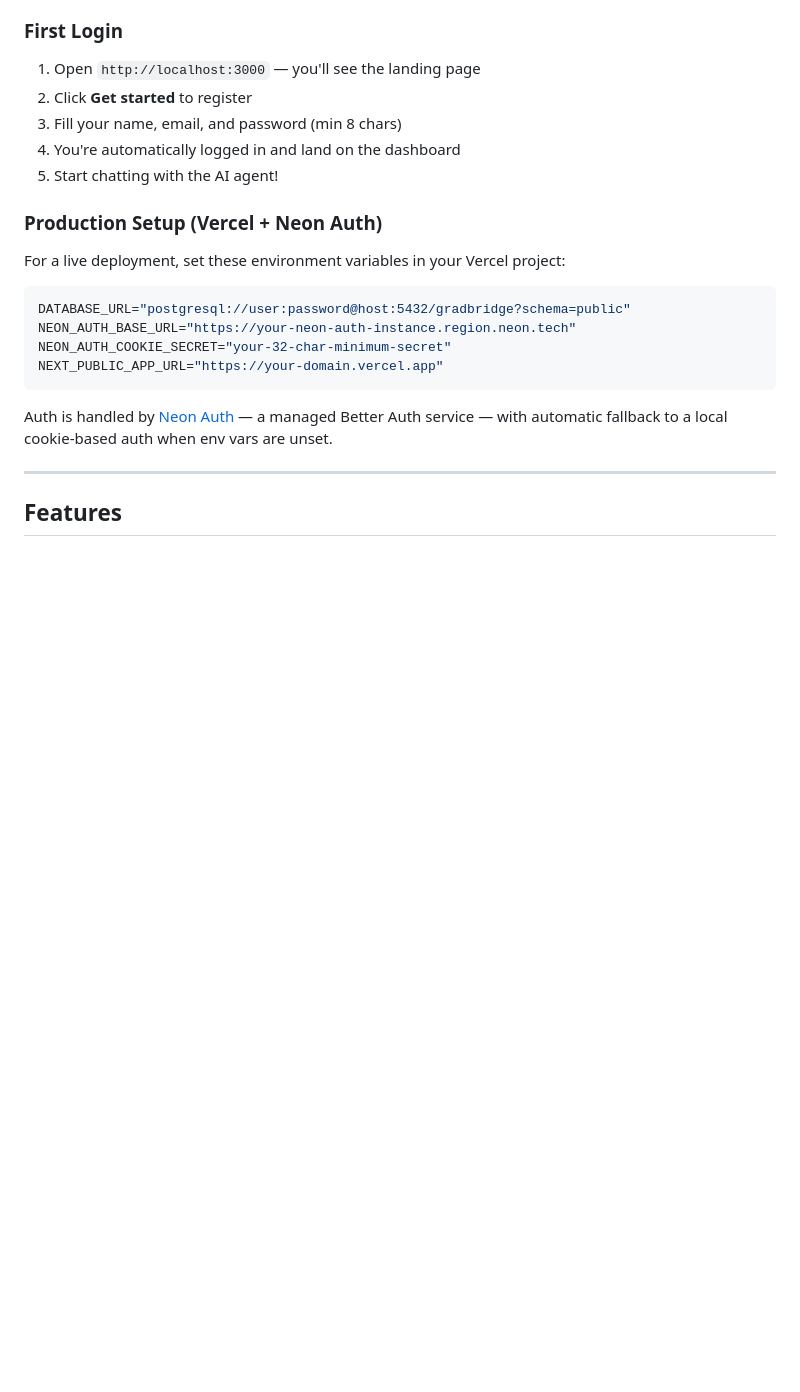
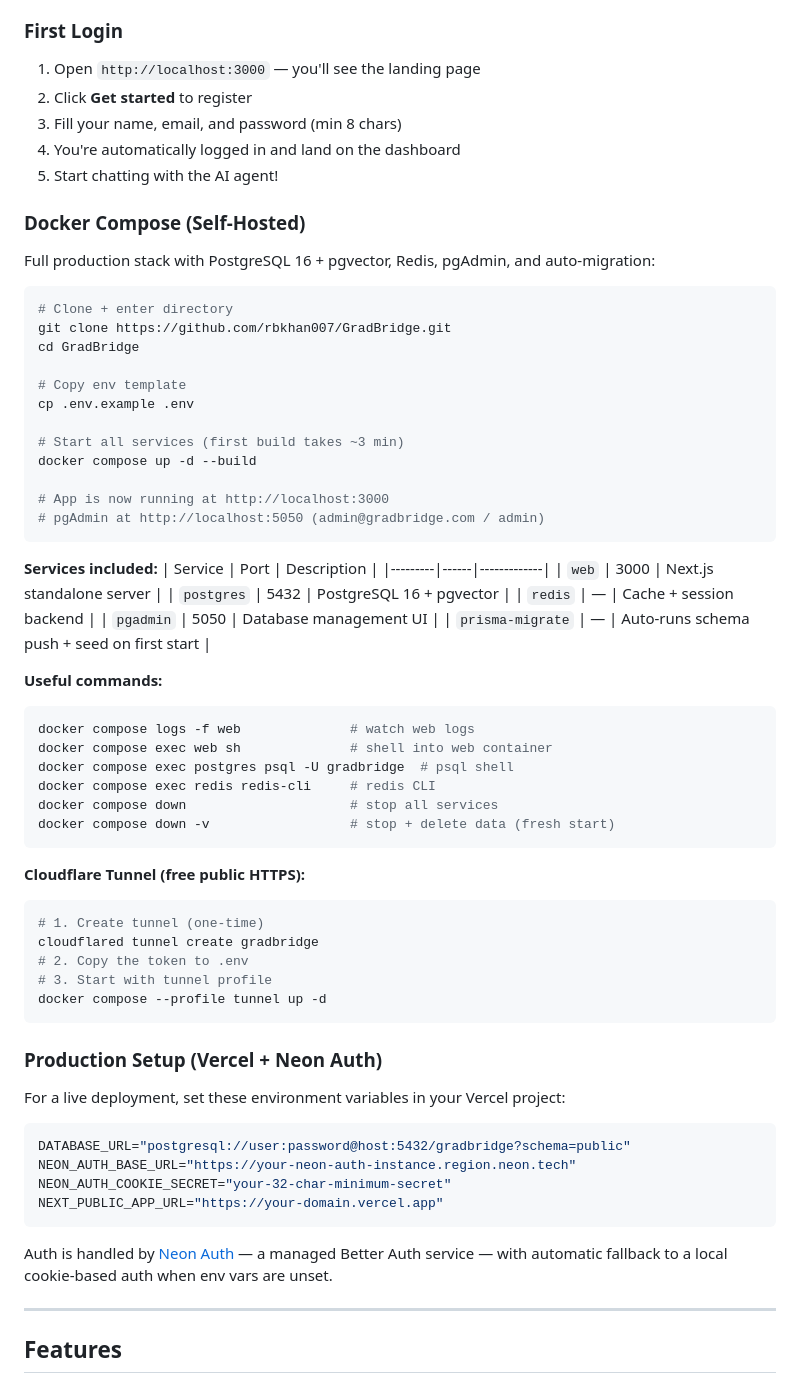
Before and after one commit to rbkhan007/GradBridge, a Markdown page: README.md, the part around one of its changes. Rendered like a GitHub page; blank space fills up the shorter version.

````diff
--- a/README.md
+++ b/README.md
@@ -126,6 +126,53 @@ The app starts in **local auth fallback** mode — registration, sign-in, and se
 3. Fill your name, email, and password (min 8 chars)
 4. You're automatically logged in and land on the dashboard
 5. Start chatting with the AI agent!
+
+### Docker Compose (Self-Hosted)
+
+Full production stack with PostgreSQL 16 + pgvector, Redis, pgAdmin, and auto-migration:
+
+```bash
+# Clone + enter directory
+git clone https://github.com/rbkhan007/GradBridge.git
+cd GradBridge
+
+# Copy env template
+cp .env.example .env
+
+# Start all services (first build takes ~3 min)
+docker compose up -d --build
+
+# App is now running at http://localhost:3000
+# pgAdmin at http://localhost:5050 (admin@gradbridge.com / admin)
+```
+
+**Services included:**
+| Service | Port | Description |
+|---------|------|-------------|
+| `web` | 3000 | Next.js standalone server |
+| `postgres` | 5432 | PostgreSQL 16 + pgvector |
+| `redis` | — | Cache + session backend |
+| `pgadmin` | 5050 | Database management UI |
+| `prisma-migrate` | — | Auto-runs schema push + seed on first start |
+
+**Useful commands:**
+```bash
+docker compose logs -f web              # watch web logs
+docker compose exec web sh              # shell into web container
+docker compose exec postgres psql -U gradbridge  # psql shell
+docker compose exec redis redis-cli     # redis CLI
+docker compose down                     # stop all services
+docker compose down -v                  # stop + delete data (fresh start)
+```
+
+**Cloudflare Tunnel (free public HTTPS):**
+```bash
+# 1. Create tunnel (one-time)
+cloudflared tunnel create gradbridge
+# 2. Copy the token to .env
+# 3. Start with tunnel profile
+docker compose --profile tunnel up -d
+```
 
 ### Production Setup (Vercel + Neon Auth)
 
````
Also changed, not shown: other parts of README.md (+34 -26 lines), DEPLOY.md (+114 -55 lines).
